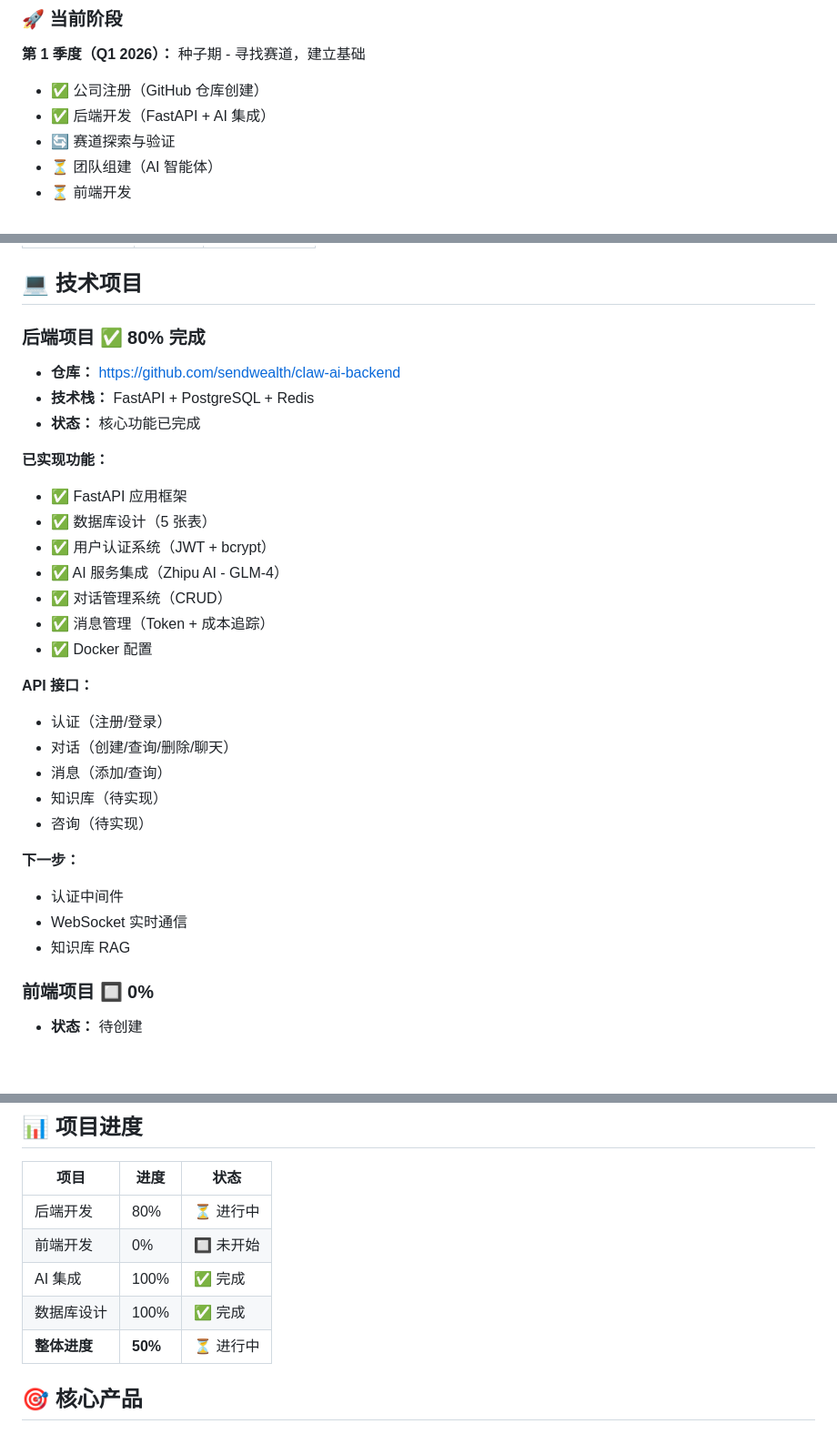
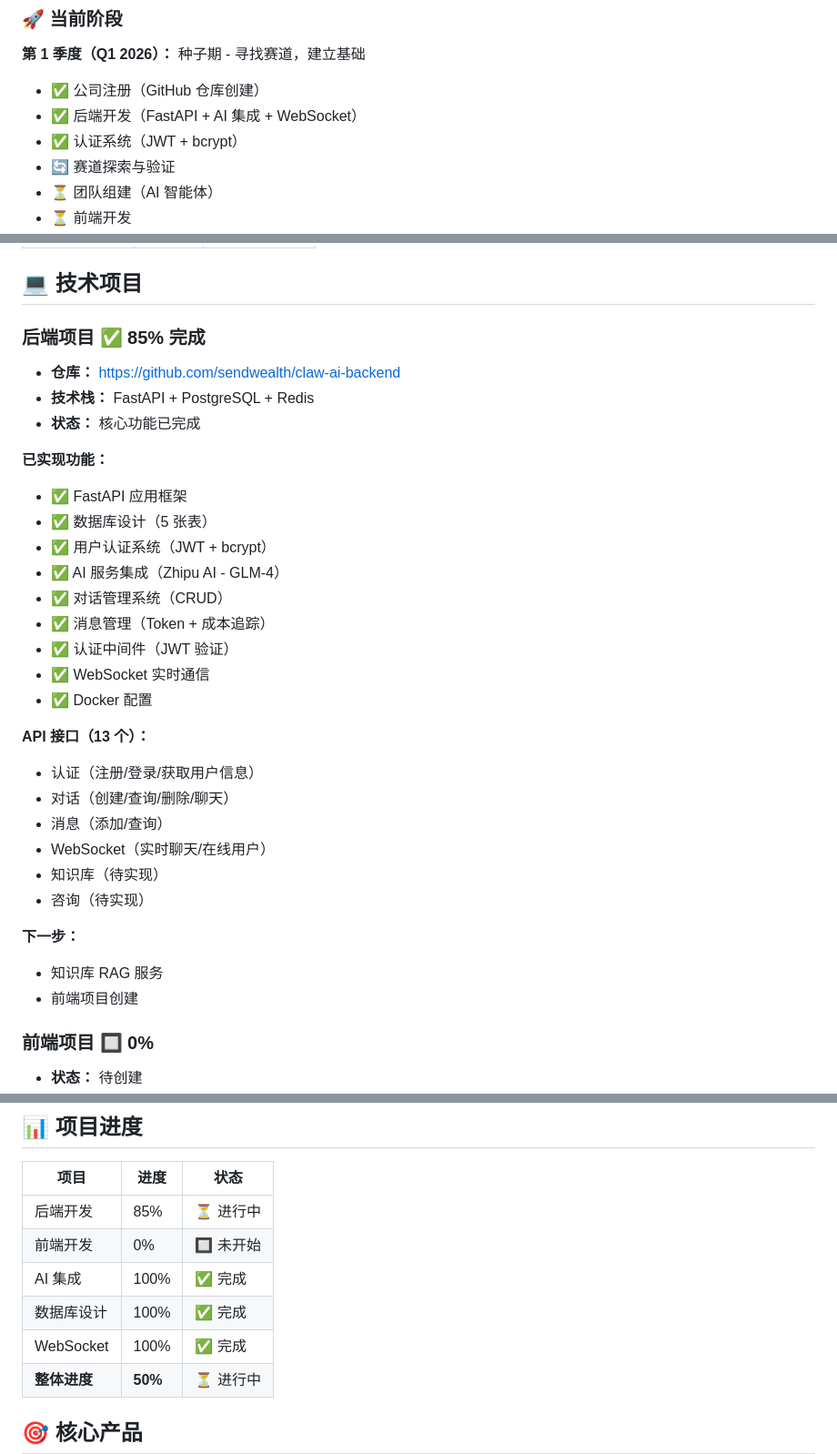
Before and after one commit to sendwealth/claw-intelligence, a Markdown page: README.md, 3 parts joined by grey strips. Shown at 91% size. Drawn GitHub-style; blank space fills up the shorter version.

Commit message:
Update: README with 85% backend progress
Updated README:
- Backend progress: 85% (was 80%)
- Added WebSocket to completed features
- API endpoints: 13 total
- Updated next steps
- Added WebSocket to project progress

Backend Status:
- Authentication middleware: 100% complete
- WebSocket real-time: 100% complete
- API endpoints: 13 implemented
- Core features: All done

```diff
--- a/README.md
+++ b/README.md
@@ -26,7 +26,8 @@
 
 **第 1 季度（Q1 2026）：** 种子期 - 寻找赛道，建立基础
 - ✅ 公司注册（GitHub 仓库创建）
-- ✅ 后端开发（FastAPI + AI 集成）
+- ✅ 后端开发（FastAPI + AI 集成 + WebSocket）
+- ✅ 认证系统（JWT + bcrypt）
 - 🔄 赛道探索与验证
 - ⏳ 团队组建（AI 智能体）
 - ⏳ 前端开发
@@ -42,7 +43,7 @@
 
 ## 💻 技术项目
 
-### 后端项目 ✅ 80% 完成
+### 后端项目 ✅ 85% 完成
 - **仓库：** https://github.com/sendwealth/claw-ai-backend
 - **技术栈：** FastAPI + PostgreSQL + Redis
 - **状态：** 核心功能已完成
@@ -54,19 +55,21 @@
 - ✅ AI 服务集成（Zhipu AI - GLM-4）
 - ✅ 对话管理系统（CRUD）
 - ✅ 消息管理（Token + 成本追踪）
+- ✅ 认证中间件（JWT 验证）
+- ✅ WebSocket 实时通信
 - ✅ Docker 配置
 
-**API 接口：**
-- 认证（注册/登录）
+**API 接口（13 个）：**
+- 认证（注册/登录/获取用户信息）
 - 对话（创建/查询/删除/聊天）
 - 消息（添加/查询）
+- WebSocket（实时聊天/在线用户）
 - 知识库（待实现）
 - 咨询（待实现）
 
 **下一步：**
-- 认证中间件
-- WebSocket 实时通信
-- 知识库 RAG
+- 知识库 RAG 服务
+- 前端项目创建
 
 ### 前端项目 🔲 0%
 - **状态：** 待创建
@@ -135,10 +138,11 @@ claw-intelligence/
 
 | 项目 | 进度 | 状态 |
 |------|------|------|
-| 后端开发 | 80% | ⏳ 进行中 |
+| 后端开发 | 85% | ⏳ 进行中 |
 | 前端开发 | 0% | 🔲 未开始 |
 | AI 集成 | 100% | ✅ 完成 |
 | 数据库设计 | 100% | ✅ 完成 |
+| WebSocket | 100% | ✅ 完成 |
 | **整体进度** | **50%** | ⏳ 进行中 |
 
 ## 🎯 核心产品
```
Also changed, not shown: other parts of README.md (+2 -2 lines).
